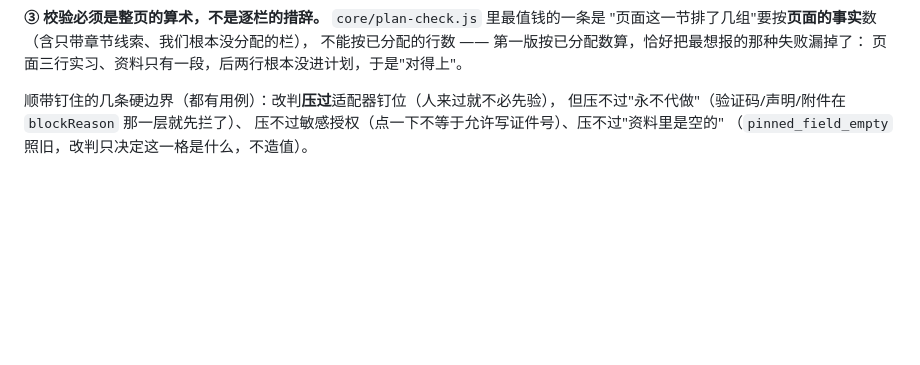
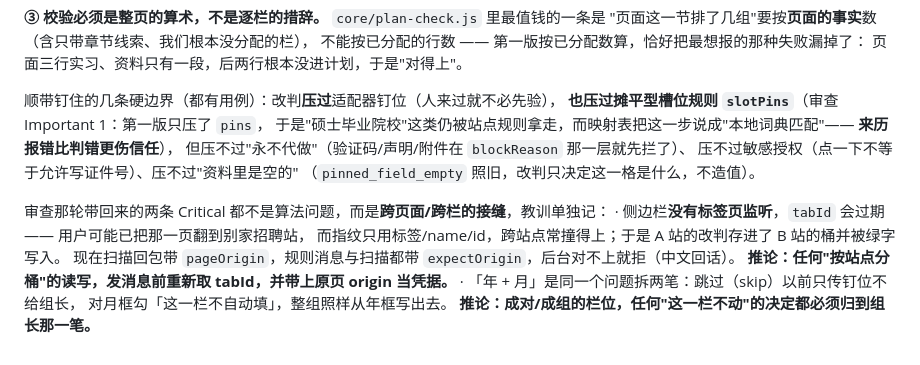
Before and after one commit to bzhengak/nw-autofill, a Markdown page: docs/MATCHING-REDESIGN.md, the part around the change. GitHub-like rendering; blank space fills up the shorter version.

Commit message:
docs(S6): 审查那轮的两条 Critical 写成教训（tabId 会过期、成对栏的跳过要归组长）

```diff
--- a/docs/MATCHING-REDESIGN.md
+++ b/docs/MATCHING-REDESIGN.md
@@ -199,6 +199,18 @@ address-line / postal-code / country …`）+ 简历扩展（`degree / major / g
 页面三行实习、资料只有一段，后两行根本没进计划，于是"对得上"。
 
 顺带钉住的几条硬边界（都有用例）：改判**压过**适配器钉位（人来过就不必先验），
+**也压过摊平型槽位规则 `slotPins`**（审查 Important 1：第一版只压了 `pins`，
+于是"硕士毕业院校"这类仍被站点规则拿走，而映射表把这一步说成"本地词典匹配"——
+**来历报错比判错更伤信任**），
 但压不过"永不代做"（验证码/声明/附件在 `blockReason` 那一层就先拦了）、
 压不过敏感授权（点一下不等于允许写证件号）、压不过"资料里是空的"
 （`pinned_field_empty` 照旧，改判只决定这一格是什么，不造值）。
+
+审查那轮带回来的两条 Critical 都不是算法问题，而是**跨页面/跨栏的接缝**，教训单独记：
+· 侧边栏**没有标签页监听**，`tabId` 会过期 —— 用户可能已把那一页翻到别家招聘站，
+  而指纹只用标签/name/id，跨站点常撞得上；于是 A 站的改判存进了 B 站的桶并被绿字写入。
+  现在扫描回包带 `pageOrigin`，规则消息与扫描都带 `expectOrigin`，后台对不上就拒（中文回话）。
+  **推论：任何"按站点分桶"的读写，发消息前重新取 tabId，并带上原页 origin 当凭据。**
+· 「年 + 月」是同一个问题拆两笔：跳过（skip）以前只传钉位不给组长，
+  对月框勾「这一栏不自动填」，整组照样从年框写出去。
+  **推论：成对/成组的栏位，任何"这一栏不动"的决定都必须归到组长那一笔。**
```
Also changed, not shown: docs/SITE-FINDINGS.md (+2 -2 lines).
